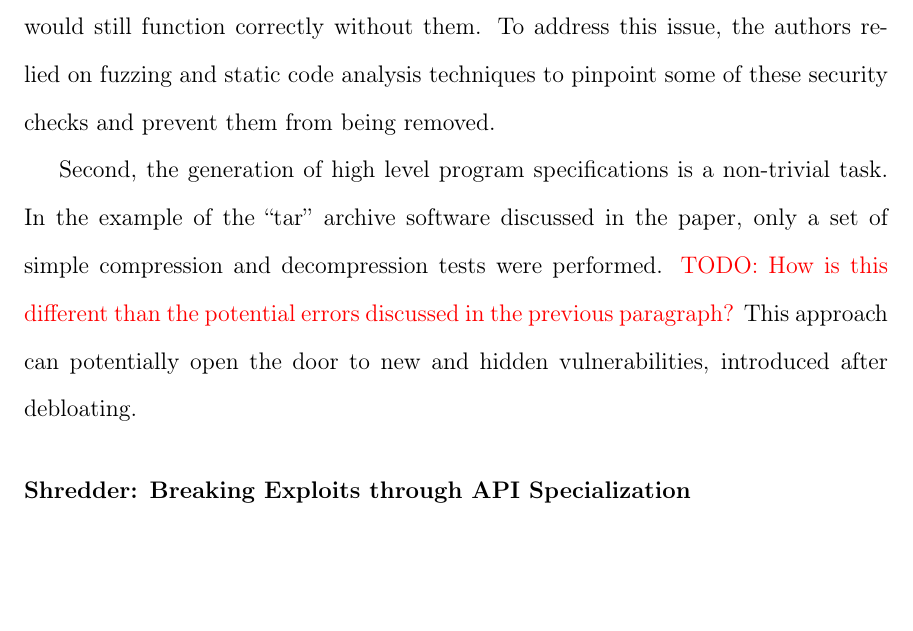
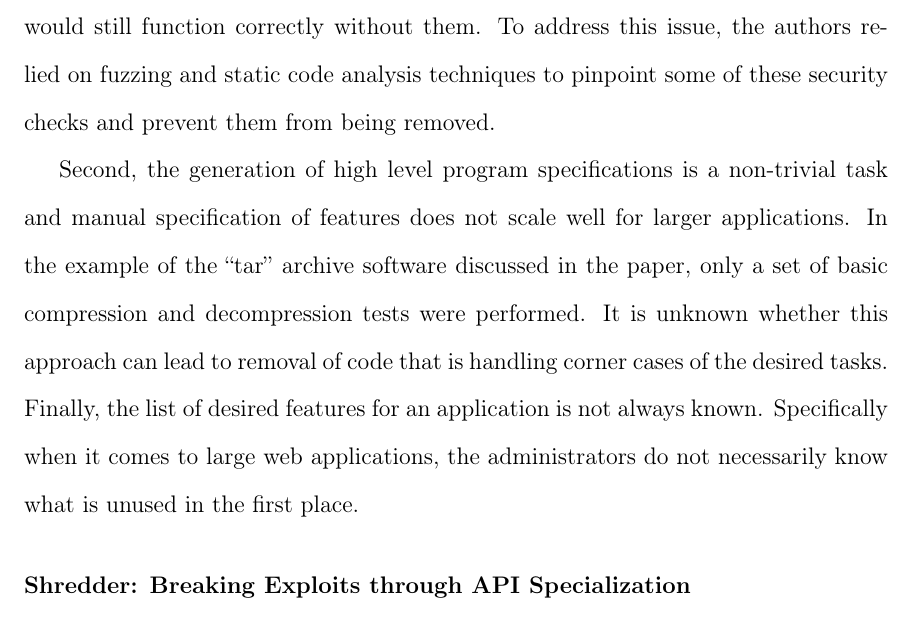
Before and after one commit to silverfoxy/RPE_Debloating, a LaTeX thesis (thesis.tex, which reads ch-2/literature.tex): part of page 18 of 73, cut so that both start at the same text, the shorter picture padded with empty space. Compiled offline with pdfLaTeX; a LaTeX package or settings file that is missing is left out.

Commit message:
Updated literature

```diff
--- a/ch-2/literature.tex
+++ b/ch-2/literature.tex
@@ -140,7 +140,7 @@ Chisel comes with two inherent drawbacks. First, by randomly removing parts of r
 For example, Chisel can remove a boundary check or a stack canary, as the target application would still function correctly without them. To address this issue, the authors relied on fuzzing and static code analysis techniques to pinpoint some of these
 security checks and prevent them from being removed.
 
-Second, the generation of high level program specifications is a non-trivial task. In the example of the ``tar'' archive software discussed in the paper, only a set of simple compression and decompression tests were performed. \todo{How is this different than the potential errors discussed in the previous paragraph?} This approach can potentially open the door to new and hidden vulnerabilities, introduced after debloating.
+Second, the generation of high level program specifications is a non-trivial task and manual specification of features does not scale well for larger applications. In the example of the ``tar'' archive software discussed in the paper, only a set of basic compression and decompression tests were performed. It is unknown whether this approach can lead to removal of code that is handling corner cases of the desired tasks. Finally, the list of desired features for an application is not always known. Specifically when it comes to large web applications, the administrators do not necessarily know what is unused in the first place.
 
 \subsubsection{Shredder: Breaking Exploits through API Specialization}
 Mishra et. al. presented an API specialization scheme for closed source binaries~\cite{mishra2018shredder}. The main idea is to characterize how legitimate applications use sensitive APIs compared to exploit attempts. By generating policies that
```
Also changed, not shown: 6 other files.
